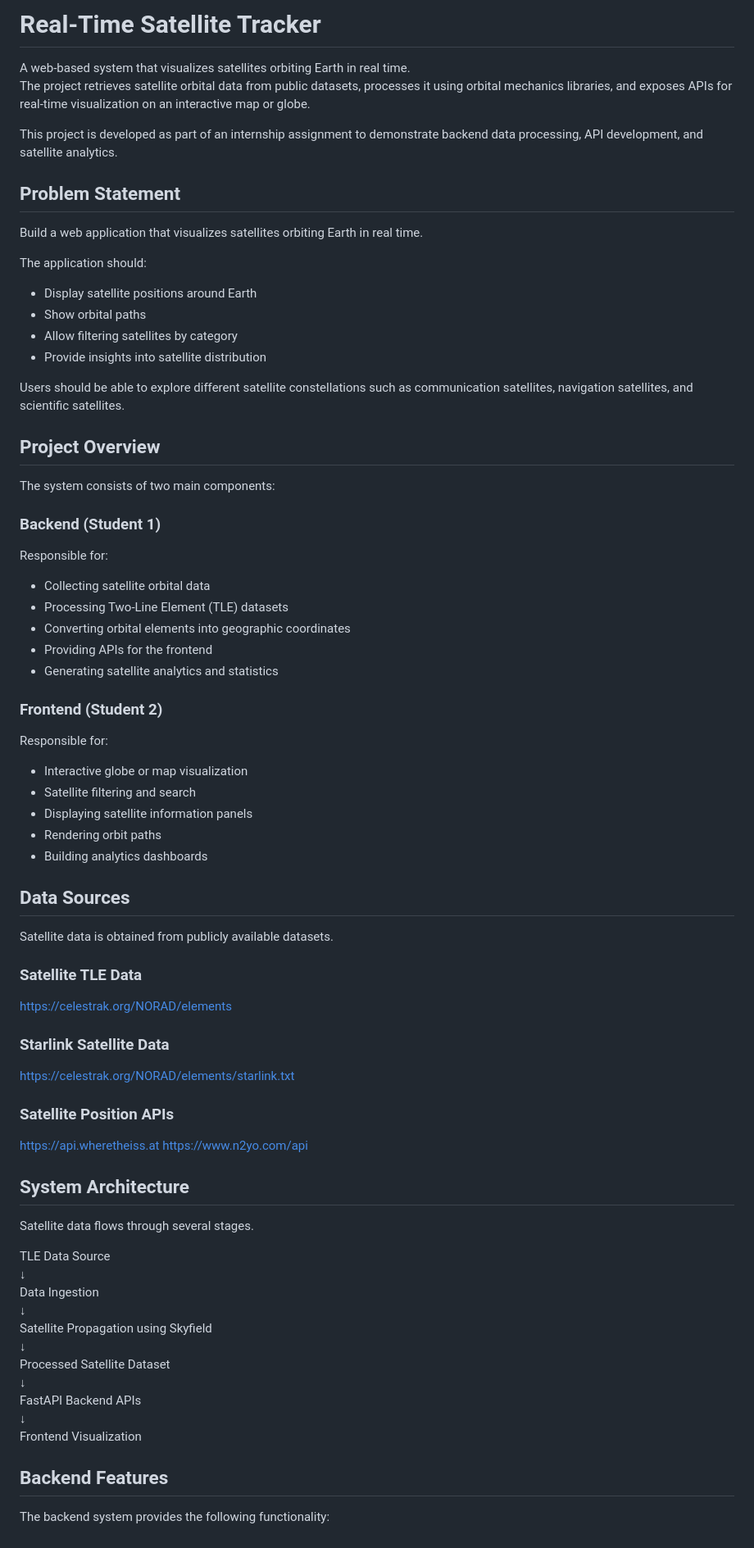
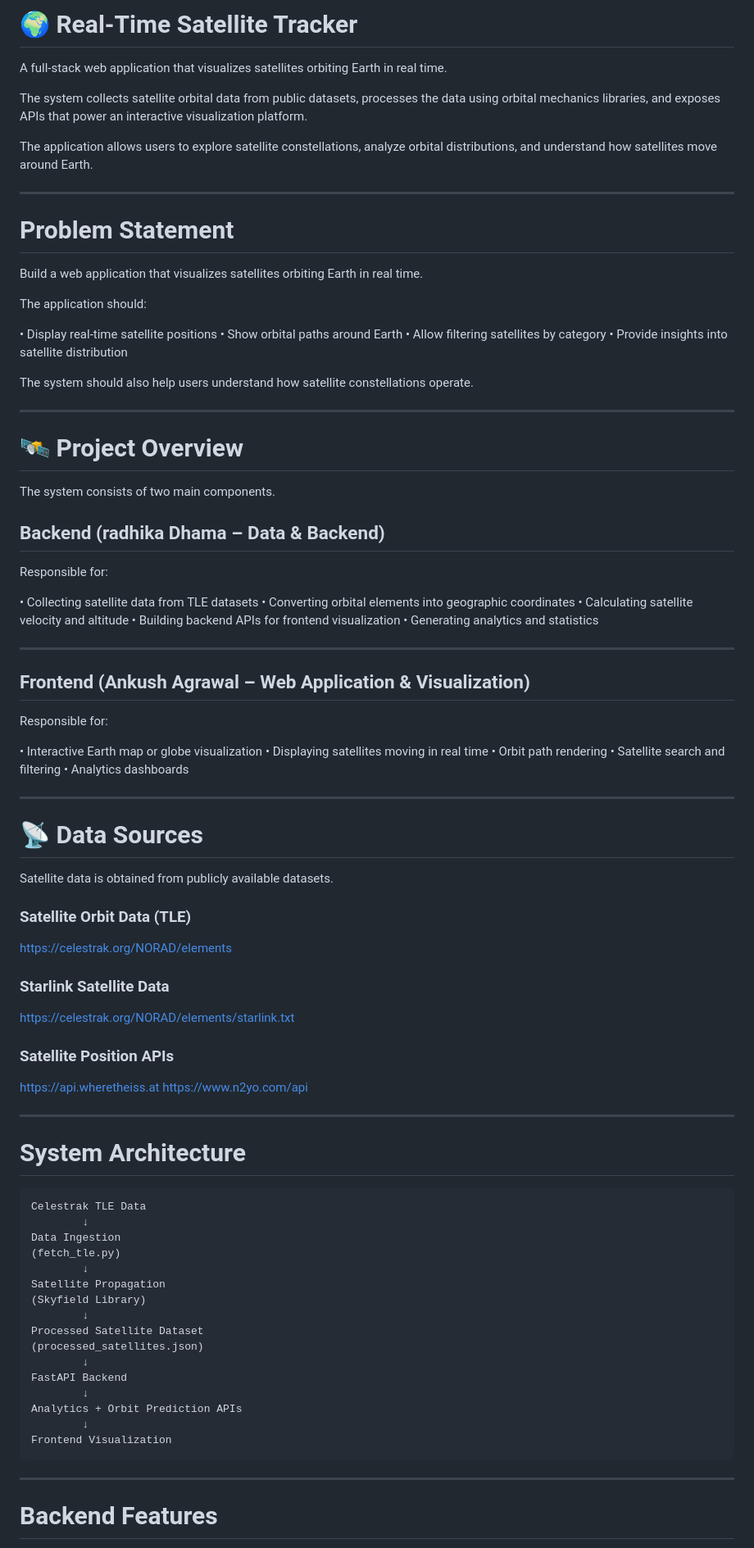
Before and after one commit to RadhikaDhama/real-time-satellite-tracker, a Markdown page: README.md, the part around one of its changes. Shown at 82% size. GitHub-like rendering.

Commit message:
Final README with architecture and APIs

````diff
--- a/README.md
+++ b/README.md
@@ -1,78 +1,97 @@
-# Real-Time Satellite Tracker
+# 🌍 Real-Time Satellite Tracker
 
-A web-based system that visualizes satellites orbiting Earth in real time.
-The project retrieves satellite orbital data from public datasets, processes it using orbital mechanics libraries, and exposes APIs for real-time visualization on an interactive map or globe.
+A full-stack web application that visualizes satellites orbiting Earth in real time.
 
-This project is developed as part of an internship assignment to demonstrate backend data processing, API development, and satellite analytics.
+The system collects satellite orbital data from public datasets, processes the data using orbital mechanics libraries, and exposes APIs that power an interactive visualization platform.
 
-## Problem Statement
+The application allows users to explore satellite constellations, analyze orbital distributions, and understand how satellites move around Earth.
+
+---
+
+#  Problem Statement
 
 Build a web application that visualizes satellites orbiting Earth in real time.
 
 The application should:
 
-- Display satellite positions around Earth
-- Show orbital paths
-- Allow filtering satellites by category
-- Provide insights into satellite distribution
+• Display real-time satellite positions
+• Show orbital paths around Earth
+• Allow filtering satellites by category
+• Provide insights into satellite distribution
 
-Users should be able to explore different satellite constellations such as communication satellites, navigation satellites, and scientific satellites.
+The system should also help users understand how satellite constellations operate.
 
-## Project Overview
+---
 
-The system consists of two main components:
+# 🛰 Project Overview
 
-### Backend (Student 1)
+The system consists of two main components.
+
+## Backend (radhika Dhama – Data & Backend)
 
 Responsible for:
 
-- Collecting satellite orbital data
-- Processing Two-Line Element (TLE) datasets
-- Converting orbital elements into geographic coordinates
-- Providing APIs for the frontend
-- Generating satellite analytics and statistics
+• Collecting satellite data from TLE datasets
+• Converting orbital elements into geographic coordinates
+• Calculating satellite velocity and altitude
+• Building backend APIs for frontend visualization
+• Generating analytics and statistics
 
-### Frontend (Student 2)
+---
+
+## Frontend (Ankush Agrawal – Web Application & Visualization)
 
 Responsible for:
 
-- Interactive globe or map visualization
-- Satellite filtering and search
-- Displaying satellite information panels
-- Rendering orbit paths
-- Building analytics dashboards
+• Interactive Earth map or globe visualization
+• Displaying satellites moving in real time
+• Orbit path rendering
+• Satellite search and filtering
+• Analytics dashboards
 
-## Data Sources
+---
+
+# 📡 Data Sources
 
 Satellite data is obtained from publicly available datasets.
 
-### Satellite TLE Data
+### Satellite Orbit Data (TLE)
+
 https://celestrak.org/NORAD/elements
 
 ### Starlink Satellite Data
+
 https://celestrak.org/NORAD/elements/starlink.txt
 
 ### Satellite Position APIs
+
 https://api.wheretheiss.at
 https://www.n2yo.com/api
 
-## System Architecture
+---
 
-Satellite data flows through several stages.
+#  System Architecture
 
-TLE Data Source
-↓
+```
+Celestrak TLE Data
+        ↓
 Data Ingestion
-↓
-Satellite Propagation using Skyfield
-↓
+(fetch_tle.py)
+        ↓
+Satellite Propagation
+(Skyfield Library)
+        ↓
 Processed Satellite Dataset
-↓
-FastAPI Backend APIs
-↓
+(processed_satellites.json)
+        ↓
+FastAPI Backend
+        ↓
+Analytics + Orbit Prediction APIs
+        ↓
 Frontend Visualization
+```
 
-## Backend Features
+---
 
-The backend system provides the following functionality:
+#  Backend Features
 
````
Also changed, not shown: other parts of README.md (+305 -38 lines).
